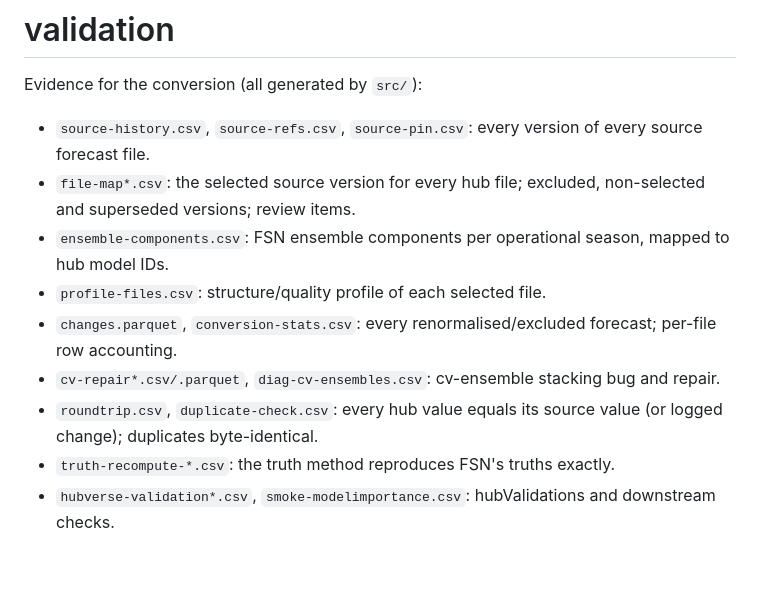
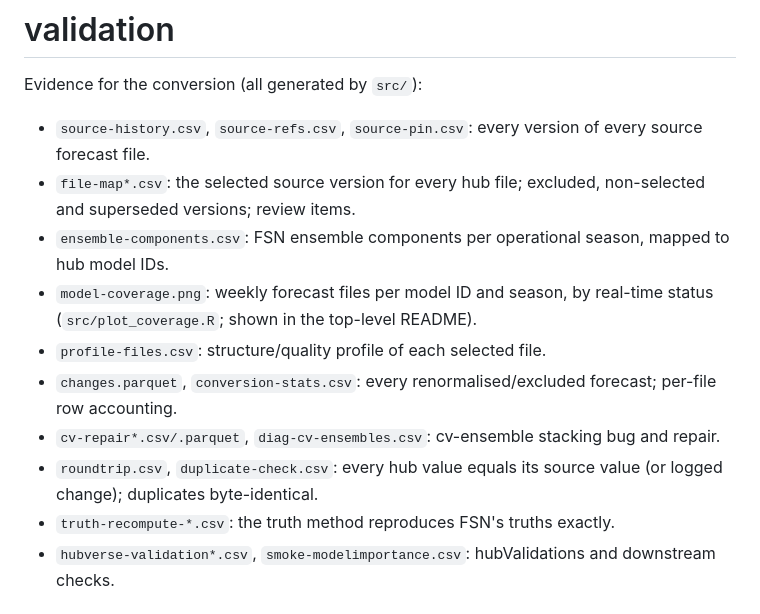
Before and after one commit to FluSightNetwork/flusight-network-hub, a Markdown page: validation/README.md, the part around the change. Rendered like a GitHub page; blank space fills up the shorter version.

```diff
--- a/validation/README.md
+++ b/validation/README.md
@@ -3,11 +3,15 @@
 Evidence for the conversion (all generated by `src/`):
 
 - `source-history.csv`, `source-refs.csv`, `source-pin.csv`: every version of every source forecast file.
-- `file-map*.csv`: the selected source version for every hub file; excluded, non-selected and superseded versions; review items.
+- `file-map*.csv`: the selected source version for every hub file; excluded, non-selected and superseded
+  versions; review items.
 - `ensemble-components.csv`: FSN ensemble components per operational season, mapped to hub model IDs.
+- `model-coverage.png`: weekly forecast files per model ID and season, by real-time status
+  (`src/plot_coverage.R`; shown in the top-level README).
 - `profile-files.csv`: structure/quality profile of each selected file.
 - `changes.parquet`, `conversion-stats.csv`: every renormalised/excluded forecast; per-file row accounting.
 - `cv-repair*.csv/.parquet`, `diag-cv-ensembles.csv`: cv-ensemble stacking bug and repair.
-- `roundtrip.csv`, `duplicate-check.csv`: every hub value equals its source value (or logged change); duplicates byte-identical.
+- `roundtrip.csv`, `duplicate-check.csv`: every hub value equals its source value (or logged change);
+  duplicates byte-identical.
 - `truth-recompute-*.csv`: the truth method reproduces FSN's truths exactly.
 - `hubverse-validation*.csv`, `smoke-modelimportance.csv`: hubValidations and downstream checks.
```
Also changed, not shown: README.md (+3 -3 lines), src/README.md (+1 -1 lines), validation/model-coverage.png (renamed from figures/model-coverage.png), 1 other file.
